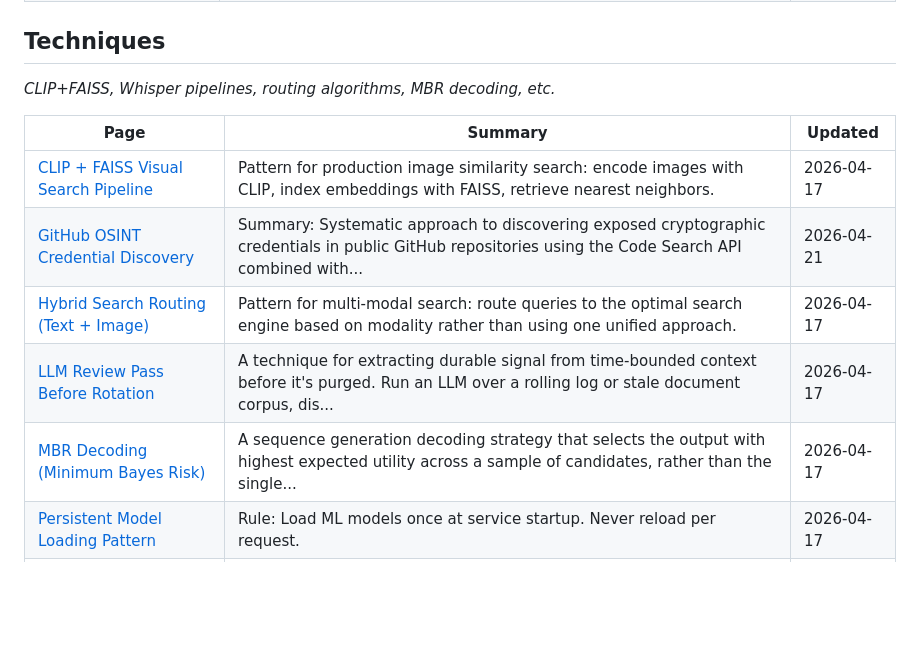
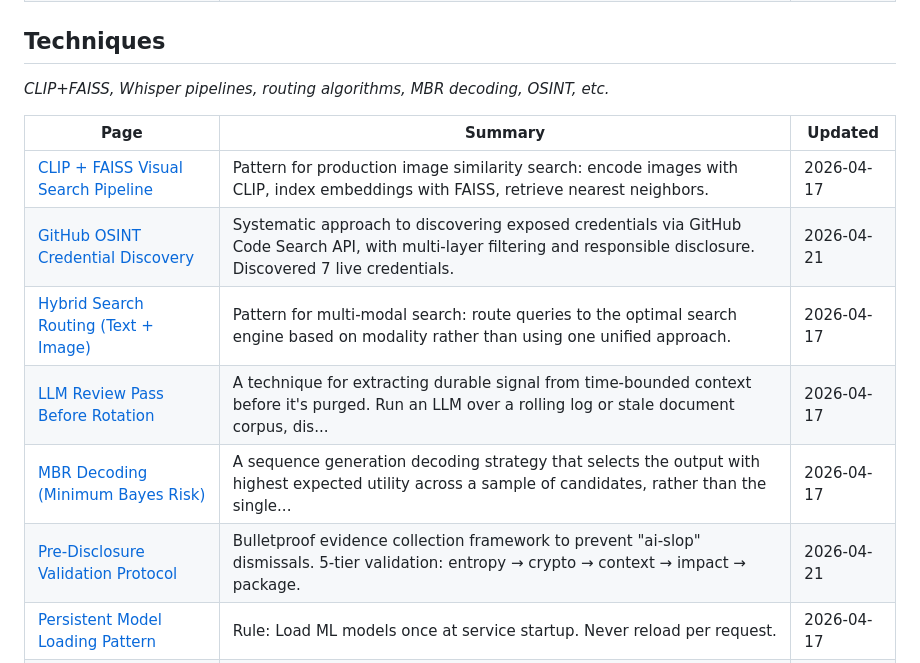
Before and after one commit to cwarre33/cameron-wiki, a Markdown page: wiki/index.md, the part around the change. Rendered like a GitHub page; blank space fills up the shorter version.

```diff
--- a/wiki/index.md
+++ b/wiki/index.md
@@ -19,15 +19,16 @@ Master catalog of all wiki pages. Updated automatically.
 | [Provider Adapter Pattern (Multi-LLM)](architectures/provider-adapter-pattern.md) | A strategy pattern for abstracting LLM provider APIs behind a uniform interface. Each provider (OpenAI, Anthropic, Gemini, Grok) gets its own adapt... | 2026-04-17 |
 
 ## Techniques
-*CLIP+FAISS, Whisper pipelines, routing algorithms, MBR decoding, etc.*
+*CLIP+FAISS, Whisper pipelines, routing algorithms, MBR decoding, OSINT, etc.*
 
 | Page | Summary | Updated |
 |------|---------|---------|
 | [CLIP + FAISS Visual Search Pipeline](techniques/clip-faiss-visual-search.md) | Pattern for production image similarity search: encode images with CLIP, index embeddings with FAISS, retrieve nearest neighbors. | 2026-04-17 |
-| [GitHub OSINT Credential Discovery](techniques/github-osint-credential-discovery.md) | Summary: Systematic approach to discovering exposed cryptographic credentials in public GitHub repositories using the Code Search API combined with... | 2026-04-21 |
+| [GitHub OSINT Credential Discovery](techniques/github-osint-credential-discovery.md) | Systematic approach to discovering exposed credentials via GitHub Code Search API, with multi-layer filtering and responsible disclosure. Discovered 7 live credentials. | 2026-04-21 |
 | [Hybrid Search Routing (Text + Image)](techniques/hybrid-search-routing.md) | Pattern for multi-modal search: route queries to the optimal search engine based on modality rather than using one unified approach. | 2026-04-17 |
 | [LLM Review Pass Before Rotation](techniques/llm-review-pass-before-rotation.md) | A technique for extracting durable signal from time-bounded context before it's purged. Run an LLM over a rolling log or stale document corpus, dis... | 2026-04-17 |
 | [MBR Decoding (Minimum Bayes Risk)](techniques/mbr-decoding.md) | A sequence generation decoding strategy that selects the output with highest expected utility across a sample of candidates, rather than the single... | 2026-04-17 |
+| [Pre-Disclosure Validation Protocol](techniques/pre-disclosure-validation-protocol.md) | Bulletproof evidence collection framework to prevent "ai-slop" dismissals. 5-tier validation: entropy → crypto → context → impact → package. | 2026-04-21 |
 | [Persistent Model Loading Pattern](techniques/persistent-model-loading.md) | Rule: Load ML models once at service startup. Never reload per request. | 2026-04-17 |
 | [Shodan ICS OSINT — Methodology](techniques/shodan-ics-osint.md) | Purpose: Systematically enumerate publicly exposed industrial control system (ICS) endpoints via Shodan's passive index. No active scanning — read-... | 2026-04-19 |
 
```
Also changed, not shown: wiki/log.md (+37 -0 lines), wiki/techniques/pre-disclosure-validation-protocol.md (added, +433 -0 lines).
